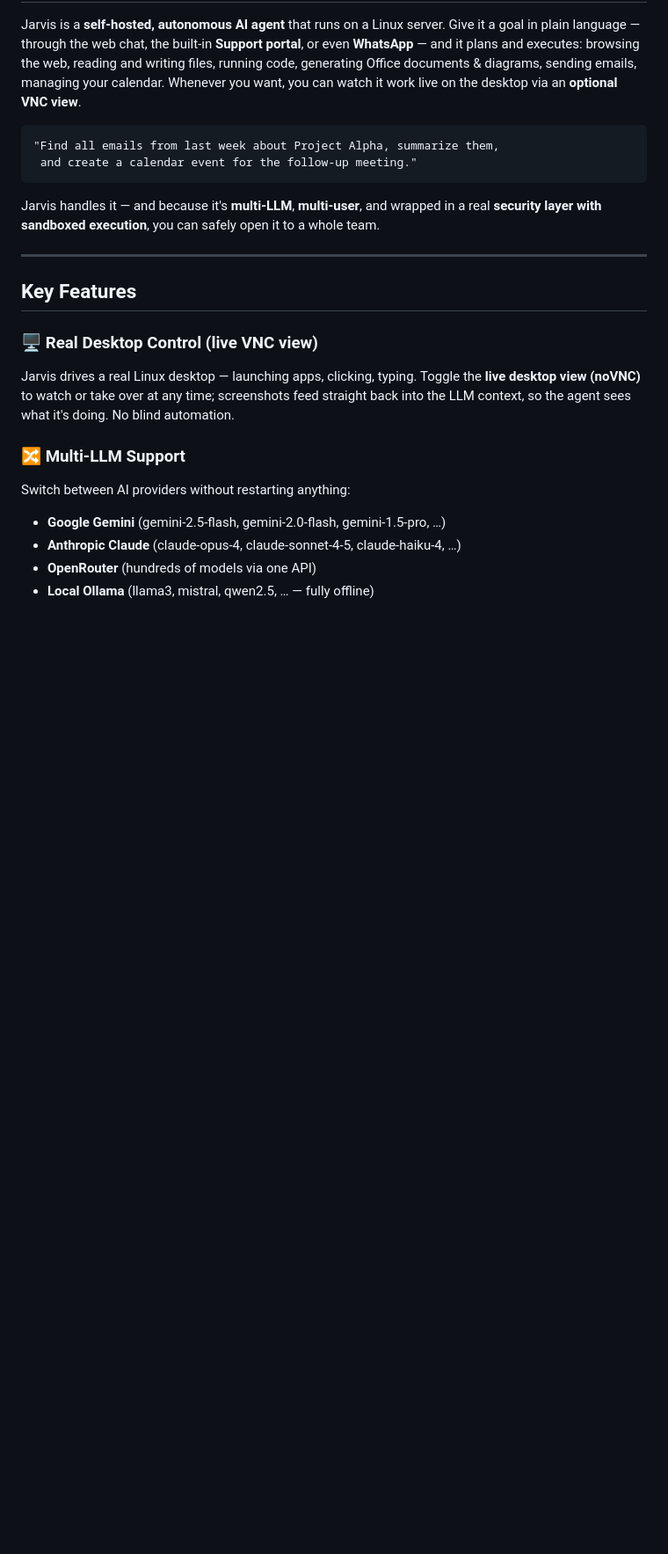
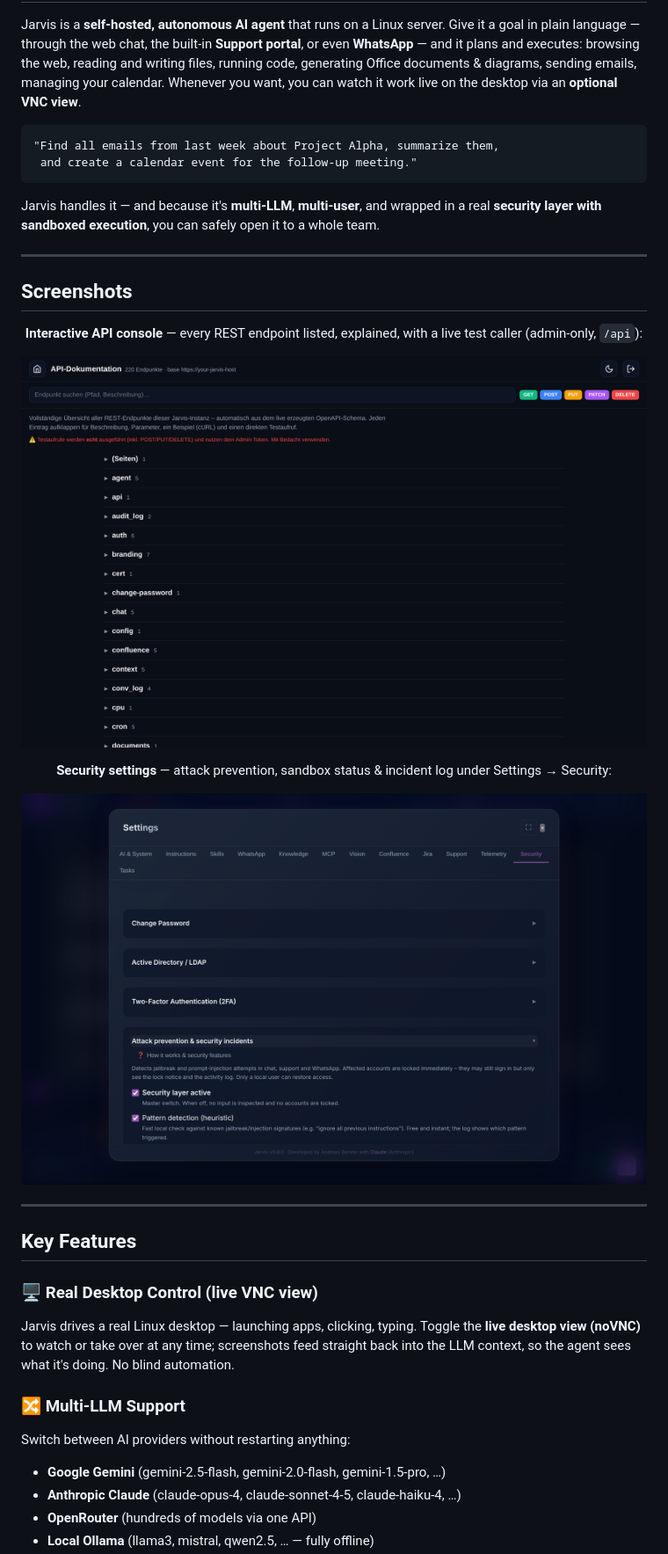
Before and after one commit to dev-core-busy/jarvis, a Markdown page: README.md, the part around one of its changes. Shown at 88% size. Drawn GitHub-style; pictures changed too: docs/screenshots/api_console.png (added), docs/screenshots/security.png (added); blank space fills up the shorter version.

Commit message:
docs(readme): aktuelle Screenshots (Portal, API-Konsole, Security) + Hero ersetzt
- veraltetes extern gehostetes Split-View-Hero durch aktuellen Portal-Screenshot
  ersetzt (docs/screenshots/portal.png, englische UI).
- neue Screenshots-Sektion: interaktive API-Konsole (/api) + Sicherheits-
  Einstellungen (Angriffsprävention/Sandbox).
- selbst per headless-Chrome erzeugt; interne IP anonymisiert; Chat-Screenshot
  bewusst verworfen (enthielt echte Kundendaten – Repo ist öffentlich).

Co-Authored-By: Claude Opus 4.8 <noreply@anthropic.com>

````diff
--- a/README.md
+++ b/README.md
@@ -59,3 +60,18 @@ Jarvis is a **self-hosted, autonomous AI agent** that runs on a Linux server. Gi
 ```
 
 Jarvis handles it — and because it's **multi-LLM**, **multi-user**, and wrapped in a real **security layer with sandboxed execution**, you can safely open it to a whole team.
+
+---
+
+## Screenshots
+
+<div align="center">
+
+**Interactive API console** — every REST endpoint listed, explained, with a live test caller (admin-only, `/api`):
+
+![Interactive API console](docs/screenshots/api_console.png)
+
+**Security settings** — attack prevention, sandbox status & incident log under Settings → Security:
+
+![Security settings](docs/screenshots/security.png)
+
````
Also changed, not shown: other parts of README.md (+3 -1 lines), docs/screenshots/portal.png (added).
